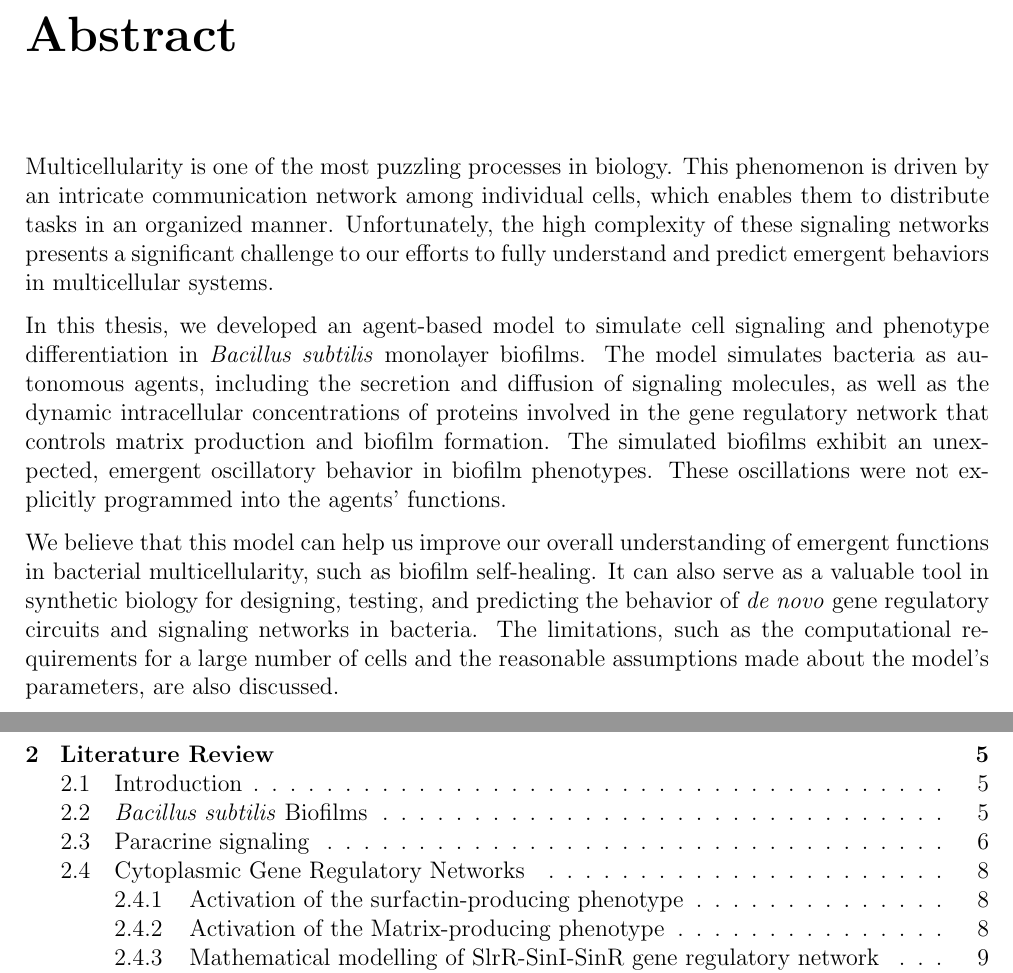
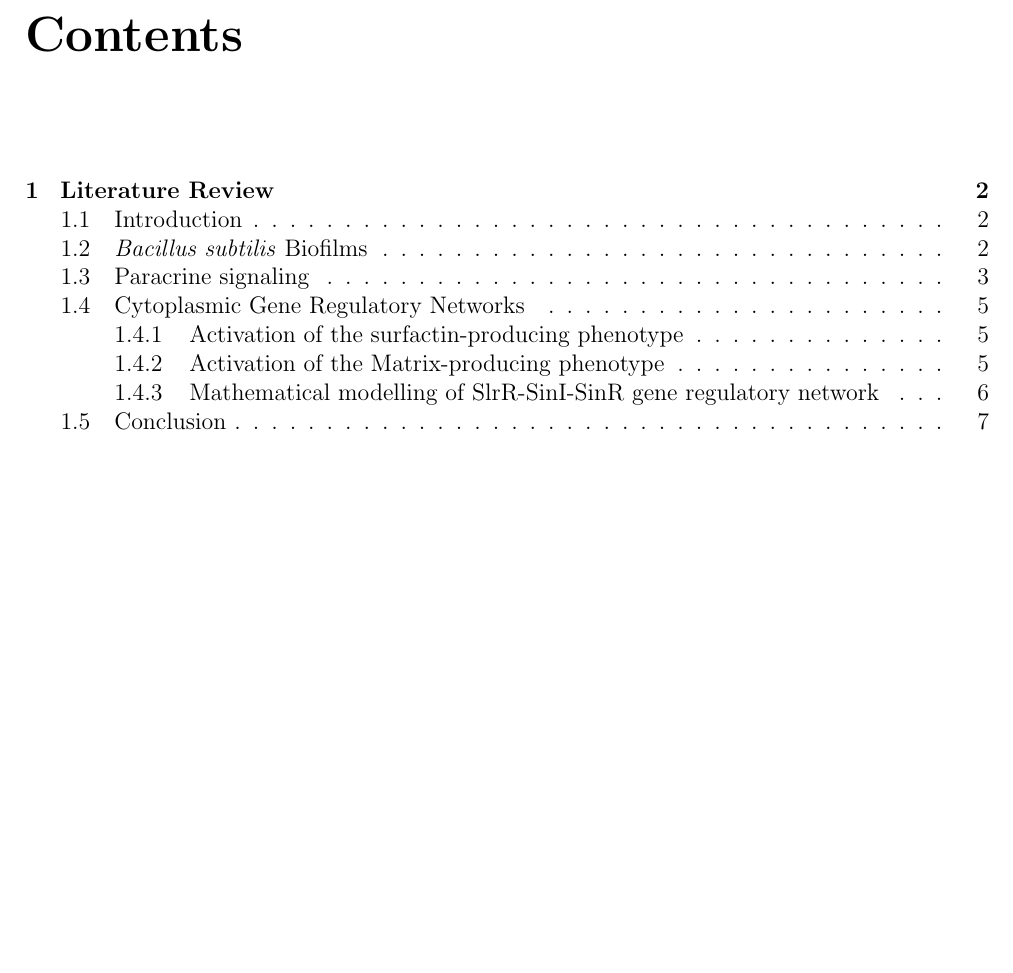
Before and after one commit to CritalMediumBlue/CleanCode, a LaTeX thesis (Documentation/Sporulation/thesis.tex): two parts of pages 4 and 5 of 37 before the commit and part of page 4 of 10 after it, the two joined at a grey line, cut at the place of the change, the shorter picture padded with empty space. Compiled offline with pdfLaTeX.

Commit message:
Refactor thesis document structure and update bibliography settings
- Commented out input for frontmatter sections (titlepage, certificate, acknowledgements, abstract) in thesis.tex to exclude them from the final document.
- Updated thesis.fdb_latexmk and thesis.fls files to reflect changes in compilation timestamps and file dependencies.
- Adjusted thesis.run.xml to deactivate biblatex package for internal and external requests.
- Cleaned up thesis.toc by removing outdated chapter and section entries, and added new entries for the Literature Review chapter.
- Removed redundant input lines for figures and chapters in thesis.fls.
- Updated thesis.pdf and thesis.synctex.gz to reflect the latest changes in the document.

```diff
--- a/Documentation/Sporulation/thesis.tex
+++ b/Documentation/Sporulation/thesis.tex
@@ -59,18 +59,18 @@
 
 \begin{document}
 
-\input{frontmatter/titlepage}
+%%\input{frontmatter/titlepage}
 
-\input{frontmatter/certificate}
+%%\input{frontmatter/certificate}
 
 \pagenumbering{roman}
 
 
 
 
-\input{frontmatter/acknowledgements}
+%%\input{frontmatter/acknowledgements}
 
-\input{frontmatter/abstract}
+%\input{frontmatter/abstract}
 
 \tableofcontents
 %\listoffigures
```
Also changed, not shown: Documentation/BiofilmCircuit/thesis.bbl (added), Documentation/Sporulation/thesis.bbl (added), Documentation/Sporulation/thesis.tex (13 more changed lines), 7 other files.
